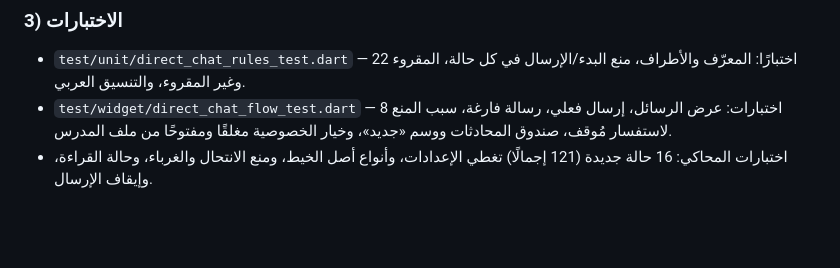
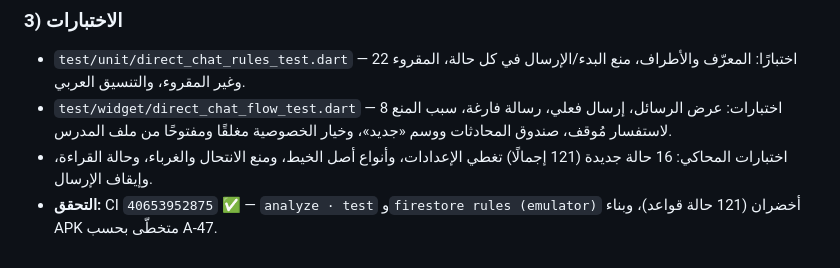
Before and after one commit to bahahany99-cmyk/TeacherStudentApp, a Markdown page: docs/WORK_LOG.md, the part around the change. Rendered like a GitHub page; blank space fills up the shorter version.

Commit message:
docs(p11): تسجيل نتيجة التحقق في CI
Co-authored-by: arena-agent <297053741+arena-agent@users.noreply.github.com>

```diff
--- a/docs/WORK_LOG.md
+++ b/docs/WORK_LOG.md
@@ -1472,3 +1472,5 @@ Actions محجوب من بيئة التطوير).
   وخيار الخصوصية مغلقًا ومفتوحًا من ملف المدرس.
 - اختبارات المحاكي: 16 حالة جديدة (121 إجمالًا) تغطي الإعدادات، وأنواع أصل
   الخيط، ومنع الانتحال والغرباء، وحالة القراءة، وإيقاف الإرسال.
+- **التحقق:** CI `40653952875` ✅ — `analyze · test` و`firestore rules (emulator)`
+  أخضران (121 حالة قواعد)، وبناء APK متخطّى بحسب A-47.
```
